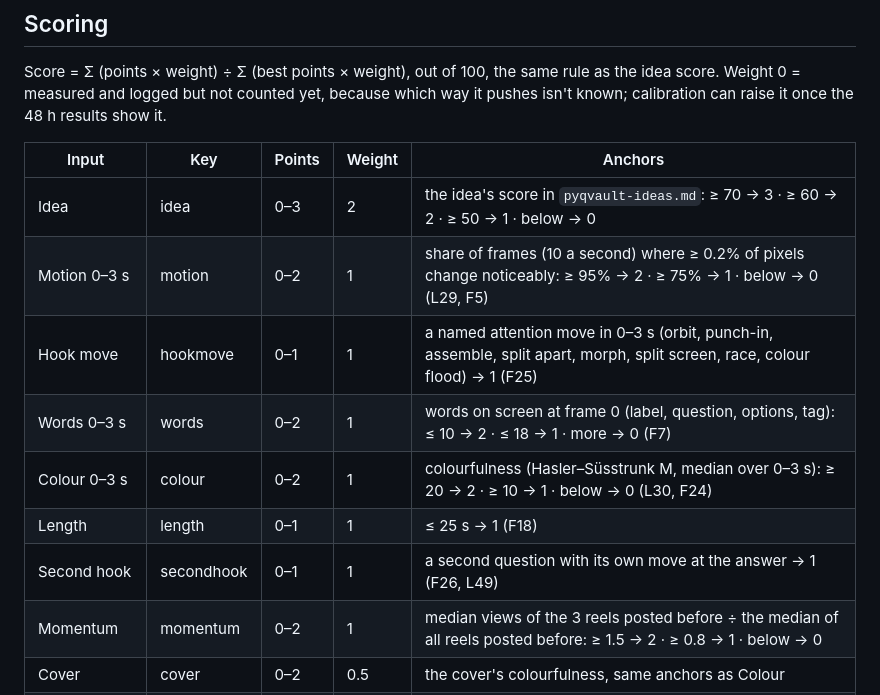
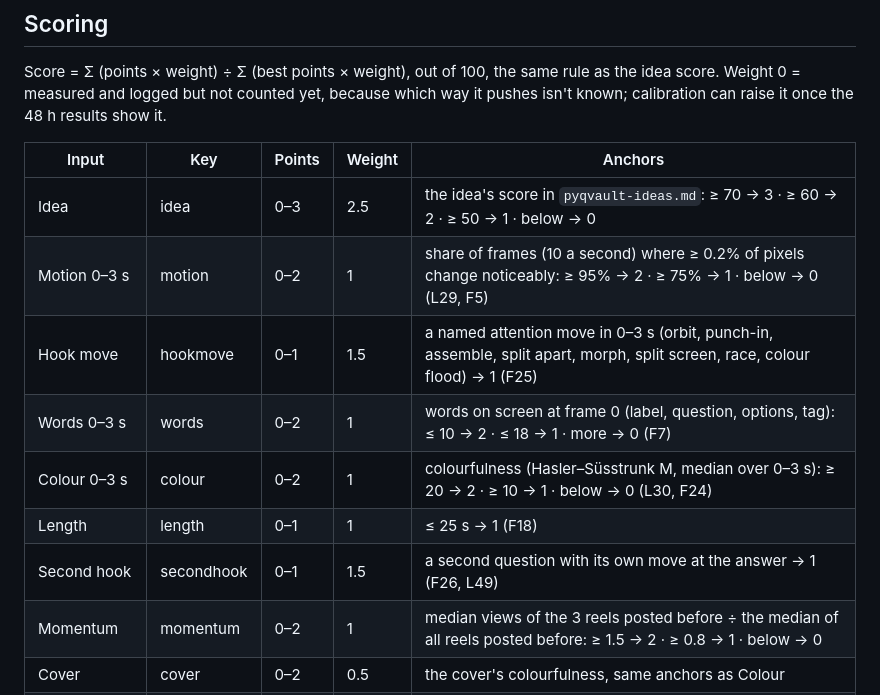
Before and after one commit to lwspune/lws-marketing-engine, a Markdown page: reels/virality-log.md, the part around one of its changes. GitHub-like rendering.

```diff
--- a/reels/virality-log.md
+++ b/reels/virality-log.md
@@ -20,13 +20,13 @@ logged but not counted yet, because which way it pushes isn't known; calibration
 
 | Input | Key | Points | Weight | Anchors |
 |---|---|---|---|---|
-| Idea | idea | 0–3 | 2 | the idea's score in `pyqvault-ideas.md`: ≥ 70 → 3 · ≥ 60 → 2 · ≥ 50 → 1 · below → 0 |
+| Idea | idea | 0–3 | 2.5 | the idea's score in `pyqvault-ideas.md`: ≥ 70 → 3 · ≥ 60 → 2 · ≥ 50 → 1 · below → 0 |
 | Motion 0–3 s | motion | 0–2 | 1 | share of frames (10 a second) where ≥ 0.2% of pixels change noticeably: ≥ 95% → 2 · ≥ 75% → 1 · below → 0 (L29, F5) |
-| Hook move | hookmove | 0–1 | 1 | a named attention move in 0–3 s (orbit, punch-in, assemble, split apart, morph, split screen, race, colour flood) → 1 (F25) |
+| Hook move | hookmove | 0–1 | 1.5 | a named attention move in 0–3 s (orbit, punch-in, assemble, split apart, morph, split screen, race, colour flood) → 1 (F25) |
 | Words 0–3 s | words | 0–2 | 1 | words on screen at frame 0 (label, question, options, tag): ≤ 10 → 2 · ≤ 18 → 1 · more → 0 (F7) |
 | Colour 0–3 s | colour | 0–2 | 1 | colourfulness (Hasler–Süsstrunk M, median over 0–3 s): ≥ 20 → 2 · ≥ 10 → 1 · below → 0 (L30, F24) |
 | Length | length | 0–1 | 1 | ≤ 25 s → 1 (F18) |
-| Second hook | secondhook | 0–1 | 1 | a second question with its own move at the answer → 1 (F26, L49) |
+| Second hook | secondhook | 0–1 | 1.5 | a second question with its own move at the answer → 1 (F26, L49) |
 | Momentum | momentum | 0–2 | 1 | median views of the 3 reels posted before ÷ the median of all reels posted before: ≥ 1.5 → 2 · ≥ 0.8 → 1 · below → 0 |
 | Cover | cover | 0–2 | 0.5 | the cover's colourfulness, same anchors as Colour |
 | Answer after 8 s | answer | 0–1 | 0 | the A/B/C answer lands after 8 s → 1 (L48: viewers leave at the answer) |
```
Also changed, not shown: other parts of reels/virality-log.md (+7 -6 lines), reels/pyqvault-ideas.md (+1 -0 lines), reels/pyqvault-learnings.md (+12 -11 lines).
